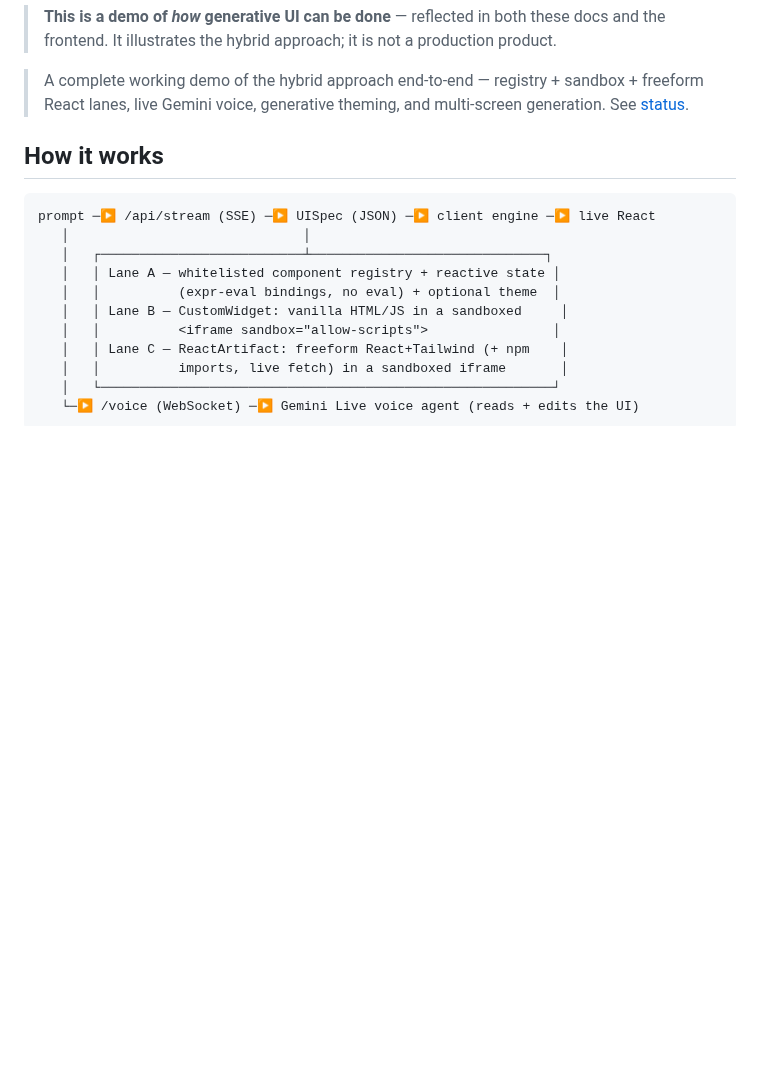
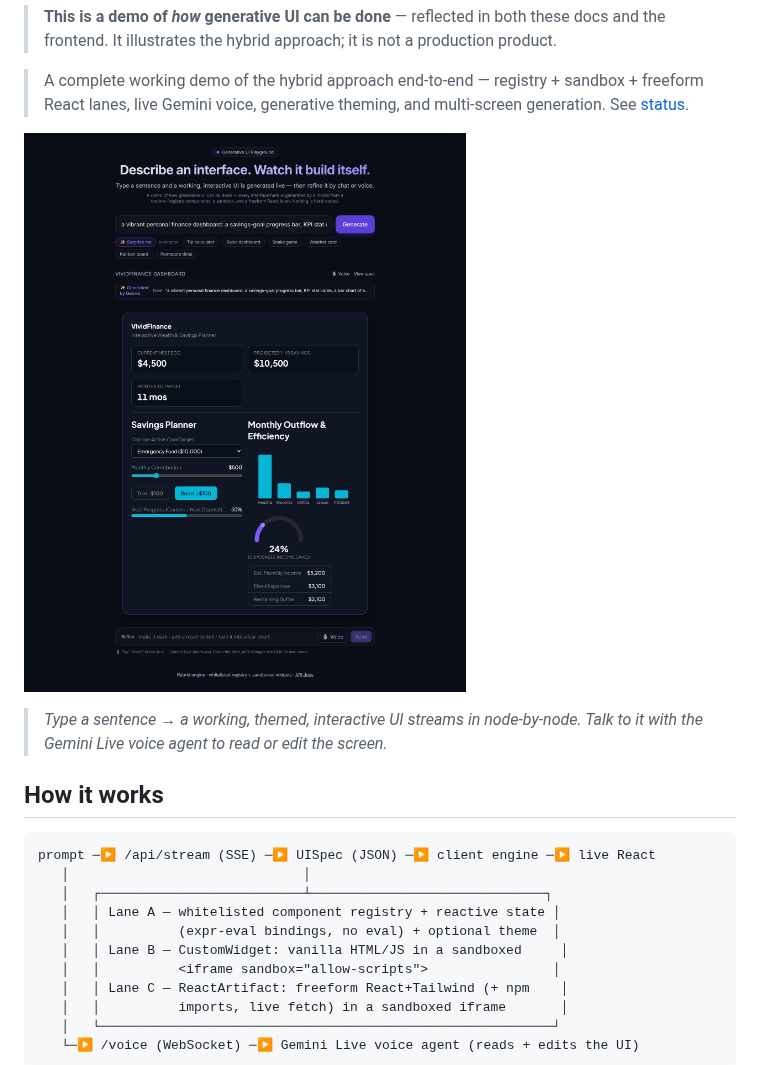
Before and after one commit to jmurray10/generative-ai-ui, a Markdown page: README.md, the part around one of its changes. Drawn GitHub-style; pictures changed too: docs/demo.png (added); blank space fills up the shorter version.

```diff
--- a/README.md
+++ b/README.md
@@ -13,6 +19,11 @@ shows a "connect a model" notice.)
 > A complete working demo of the hybrid approach end-to-end — registry + sandbox +
 > freeform React lanes, live Gemini voice, generative theming, and multi-screen
 > generation. See [status](#status--roadmap).
+
+![GenUI Playground — a prompt builds a working, themed interface](docs/demo.png)
+
+> _Type a sentence → a working, themed, interactive UI streams in node-by-node. Talk to it
+> with the Gemini Live voice agent to read or edit the screen._
 
 ## How it works
 
```
Also changed, not shown: other parts of README.md (+51 -0 lines), CHANGELOG.md (added, +38 -0 lines), CODE_OF_CONDUCT.md (added, +24 -0 lines), CONTRIBUTING.md (added, +46 -0 lines), LLM.md (added, +104 -0 lines), SECURITY.md (added, +30 -0 lines), 4 other files.
